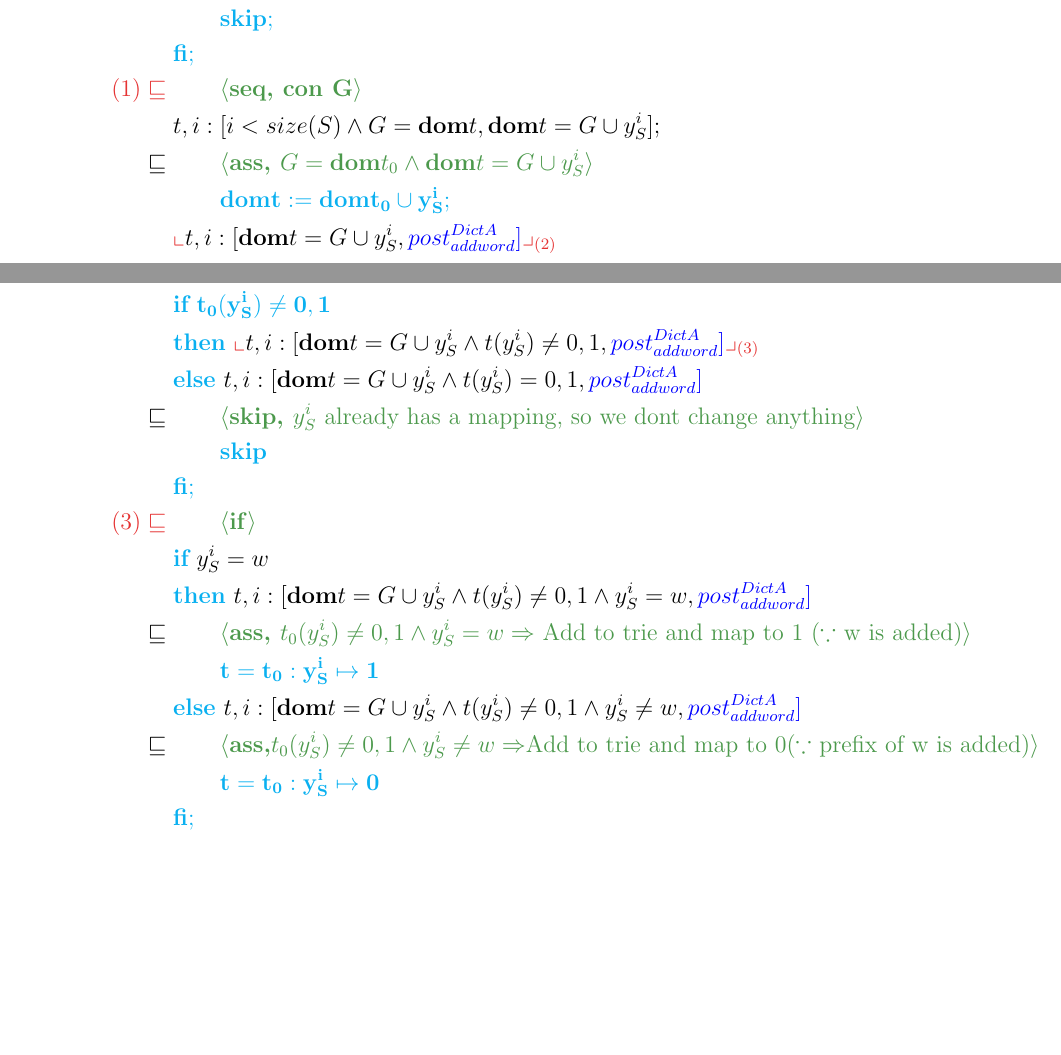
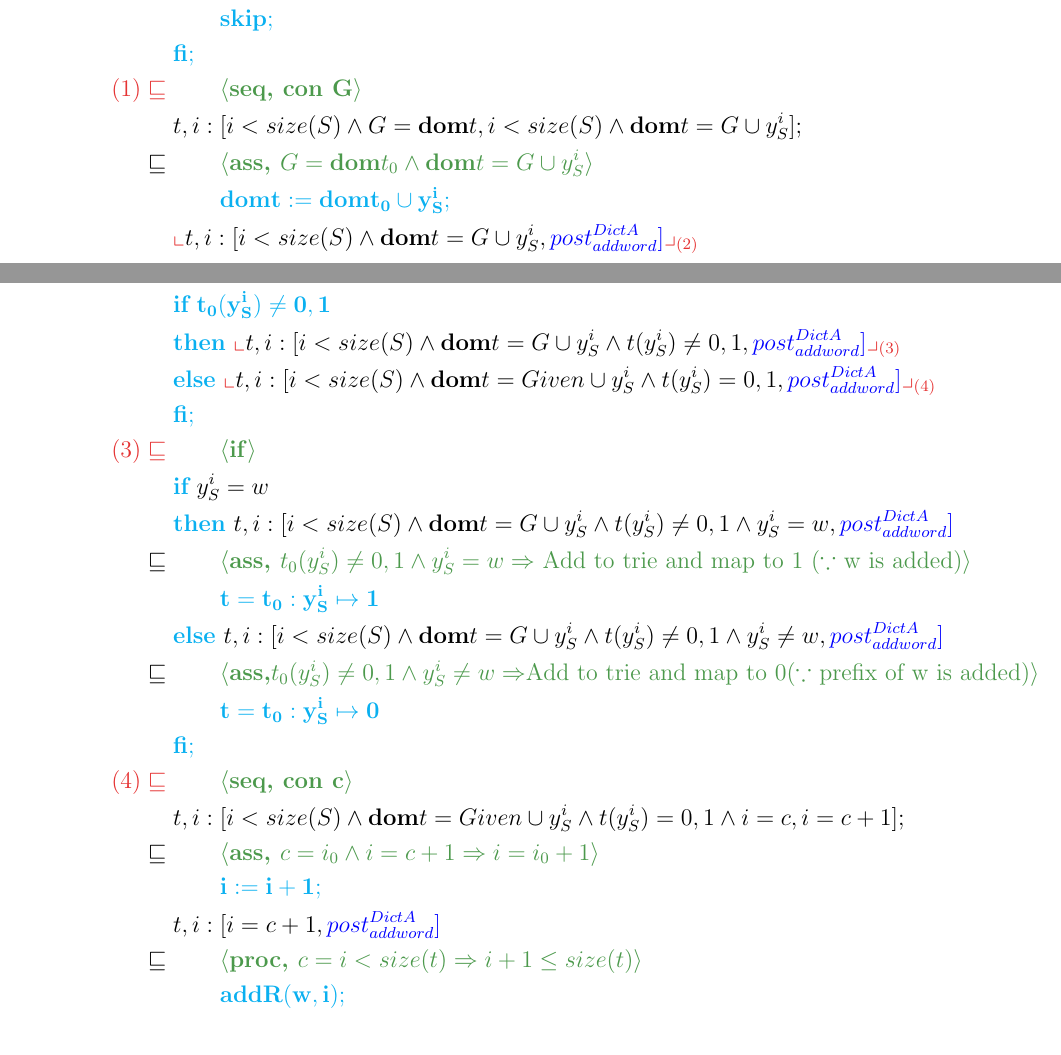
Before and after one commit to rahilagrawal-university-assignments/data_refinement, a LaTeX document (ass3_files/dict.tex): two parts of pages 6 and 7 of 7, joined at a grey line, cut so that both start at the same text, the shorter picture padded with empty space. Compiled offline with pdfLaTeX.

Commit message:
Almost there :)

```diff
--- a/ass3_files/dict.tex
+++ b/ass3_files/dict.tex
@@ -309,7 +309,7 @@ Before we derive code for addR, we define $S$ to be the set of all prefixes of a
 \refstep{\textbf{if}}
   {\myCode{\IF~i\neq size(S)}\\
   &\myCode{\THEN}~\nt{t, i:[i<size(S) ,\color{blue}post_{addword}^{DictA}]}{(1)}\\
-  &\myCode{\ELSE}~t, i:[i = size(S), \color{blue}post_{addword}^{DictA}]\\
+  &\myCode{\ELSE}~t, i:[i < size(S), \color{blue}post_{addword}^{DictA}]\\
   \refstep{\textbf{skip - Proof(3)}}{
   	\qquad \myCode{skip;}\\
   }
@@ -317,35 +317,43 @@ Before we derive code for addR, we define $S$ to be the set of all prefixes of a
  }
 %
 \lrefstep{(1)}{\textbf{seq, con G}}
-  {t, i:[i<size(S) \And G=\domt , \domt=G \cup y_S^{i}];\\
+  {t, i:[i<size(S) \And G=\domt , i < size(S) \And \domt=G \cup y_S^{i}];\\
   \refstep{\textbf{ass, $G = \domto \And \domt=G \cup y_S^{i}$}}{
   	\qquad \myCode{\domt\Ass \domto \cup y_S^{i};}\\
   }
-  &\nt{t, i:[\domt=G \cup y_S^{i}, \color{blue}post_{addword}^{DictA}]}{(2)}\\
+  &\nt{t, i:[i < size(S) \And \domt=G \cup y_S^{i}, \color{blue}post_{addword}^{DictA}]}{(2)}\\
 }
 \end{align*}
 \begin{align*}
 \lrefstep{(2)}{\textbf{if}}
   {\myCode{\IF~t_0(y_S^{i}) \neq 0,1}\\
-  &\myCode{\THEN}~\nt{t, i:[\domt=G \cup y_S^{i} \And t(y_S^{i}) \neq 0,1, \color{blue}post_{addword}^{DictA}]}{(3)}\\
-  &\myCode{\ELSE}~t, i:[\domt=G \cup y_S^{i} \And t(y_S^{i}) = 0,1, \color{blue}post_{addword}^{DictA}]\\
-   \refstep{\textbf{skip, }\text{$y_S^{i}$ already has a mapping, so we dont change anything}}{
-   	\qquad \myCode{skip}\\
-  }
+  &\myCode{\THEN}~\nt{t, i:[i < size(S) \And\domt=G \cup y_S^{i} \And t(y_S^{i}) \neq 0,1, \color{blue}post_{addword}^{DictA}]}{(3)}\\
+  &\myCode{\ELSE}~\nt{t, i:[i < size(S) \And\domt=Given \cup y_S^{i} \And t(y_S^{i}) = 0,1, \color{blue}post_{addword}^{DictA}]}{(4)}\\
   &\myCode{\FI;}\\
  }
 %
 \lrefstep{(3)}{\textbf{if}}
   {\myCode{\IF}~y_S^{i}=w\\
-  &\myCode{\THEN}~t, i:[\domt=G \cup y_S^{i} \And t(y_S^{i}) \neq 0,1 \And y_S^{i}=w, \color{blue}post_{addword}^{DictA}]\\
+  &\myCode{\THEN}~t, i:[i < size(S) \And\domt=G \cup y_S^{i} \And t(y_S^{i}) \neq 0,1 \And y_S^{i}=w, \color{blue}post_{addword}^{DictA}]\\
    \refstep{\textbf{ass, }\text{$t_0(y_S^{i}) \neq 0,1 \And y_S^{i}=w\Implies$ Add to trie and map to 1 $(\because$ w is added)}}{
    	\qquad \myCode{t = t_0 : y_S^{i} \mapsto 1}\\
   }
-  &\myCode{\ELSE}~t, i:[\domt=G \cup y_S^{i} \And t(y_S^{i}) \neq 0,1 \And y_S^{i}\neq w, \color{blue}post_{addword}^{DictA}]\\
+  &\myCode{\ELSE}~t, i:[i < size(S) \And\domt=G \cup y_S^{i} \And t(y_S^{i}) \neq 0,1 \And y_S^{i}\neq w, \color{blue}post_{addword}^{DictA}]\\
   \refstep{\textbf{ass,}\text{$t_0(y_S^{i}) \neq 0,1 \And y_S^{i}\neq w\Implies$Add to trie and map to 0$(\because$ prefix of w is added)}}{
   	\qquad \myCode{t = t_0 : y_S^{i} \mapsto 0}\\
   }
   &\myCode{\FI;}\\
+%
+\lrefstep{(4)}{\textbf{seq, con c}}
+  {t, i:[i < size(S) \And\domt=Given \cup y_S^{i} \And t(y_S^{i}) = 0,1\And i=c , i = c+1];\\
+  \refstep{\textbf{ass, $c=i_0 \And i=c+1 \Implies i = i_0 + 1$}}{
+  	\qquad \myCode{i\Ass i+1;}\\
+  }
+  &t, i:[i = c+1, \color{blue}post_{addword}^{DictA}]\\
+  \refstep{\textbf{proc, $c = i < size(t) \Implies i + 1 \leq size(t)$}}{
+  	\qquad \myCode{addR(w, i);}
+  }
+  }
  }
 \end{align*}
 
```
Also changed, not shown: ass3_files/dict.pdf, ass3_files/dict.tex (2 more changed lines).
